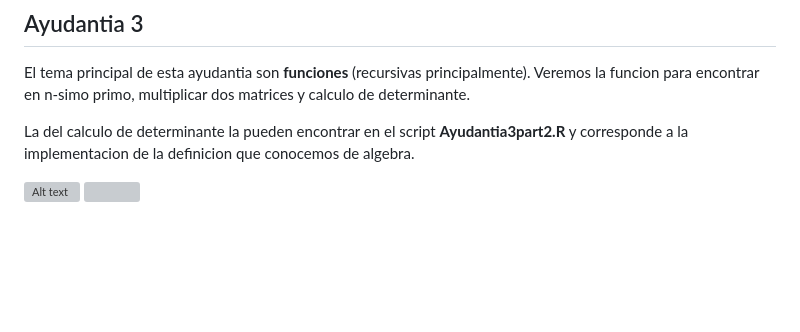
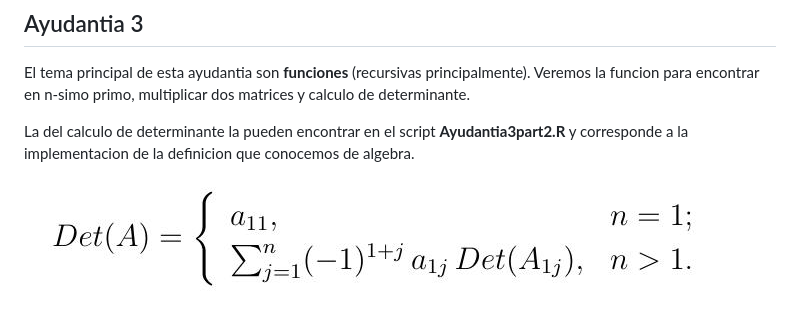
Before and after one commit to eyeshield-06/Scripts-Computacion-ll, a Markdown page: README.md, the part around the change. Drawn GitHub-style; pictures changed too: det.jpg (added); blank space fills up the shorter version; grey boxes are pictures that could not be loaded.

```diff
--- a/README.md
+++ b/README.md
@@ -30,5 +30,4 @@ El tema principal de esta ayudantia son **funciones** (recursivas principalmente
 
 La del calculo de determinante la pueden encontrar en el script **Ayudantia3part2.R** y corresponde a la implementacion de la definicion que conocemos de algebra.
 
-![Alt text](det.svg)
-<img src="det.svg">
+![Definicion Determinante](det.jpg)
```
Also changed, not shown: 3 other files.
